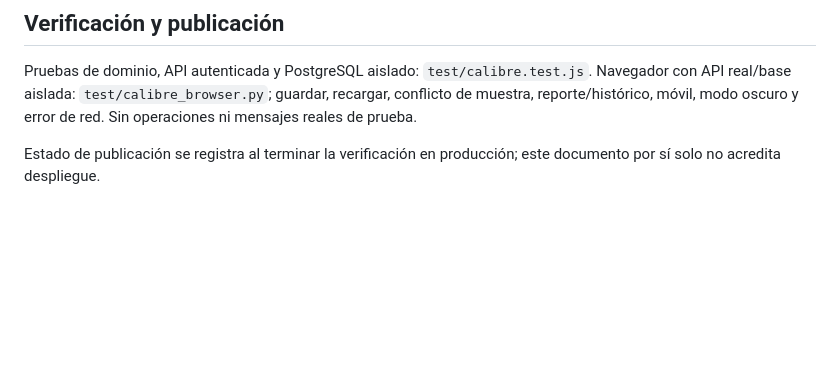
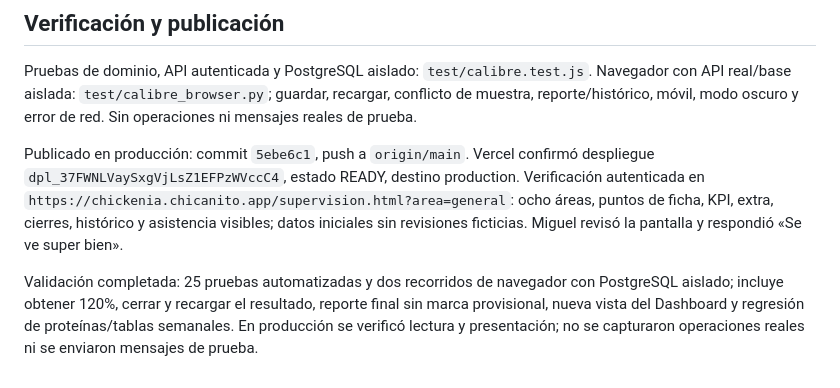
Before and after one commit to MiguelEnriquePortilla/chickenia, a Markdown page: ChickenIA/CALIBRE_CHICANITO_2026-10-21.md, the part around the change. Drawn GitHub-style; blank space fills up the shorter version.

Commit message:
Document verified Calibre Chicanito production release

```diff
--- a/ChickenIA/CALIBRE_CHICANITO_2026-10-21.md
+++ b/ChickenIA/CALIBRE_CHICANITO_2026-10-21.md
@@ -50,4 +50,6 @@ Tablas nuevas e independientes: `calibre_settings`, `calibre_days`, `calibre_eve
 
 Pruebas de dominio, API autenticada y PostgreSQL aislado: `test/calibre.test.js`. Navegador con API real/base aislada: `test/calibre_browser.py`; guardar, recargar, conflicto de muestra, reporte/histórico, móvil, modo oscuro y error de red. Sin operaciones ni mensajes reales de prueba.
 
-Estado de publicación se registra al terminar la verificación en producción; este documento por sí solo no acredita despliegue.
+Publicado en producción: commit `5ebe6c1`, push a `origin/main`. Vercel confirmó despliegue `dpl_37FWNLVaySxgVjLsZ1EFPzWVccC4`, estado READY, destino production. Verificación autenticada en `https://chickenia.chicanito.app/supervision.html?area=general`: ocho áreas, puntos de ficha, KPI, extra, cierres, histórico y asistencia visibles; datos iniciales sin revisiones ficticias. Miguel revisó la pantalla y respondió «Se ve super bien».
+
+Validación completada: 25 pruebas automatizadas y dos recorridos de navegador con PostgreSQL aislado; incluye obtener 120%, cerrar y recargar el resultado, reporte final sin marca provisional, nueva vista del Dashboard y regresión de proteínas/tablas semanales. En producción se verificó lectura y presentación; no se capturaron operaciones reales ni se enviaron mensajes de prueba.
```
